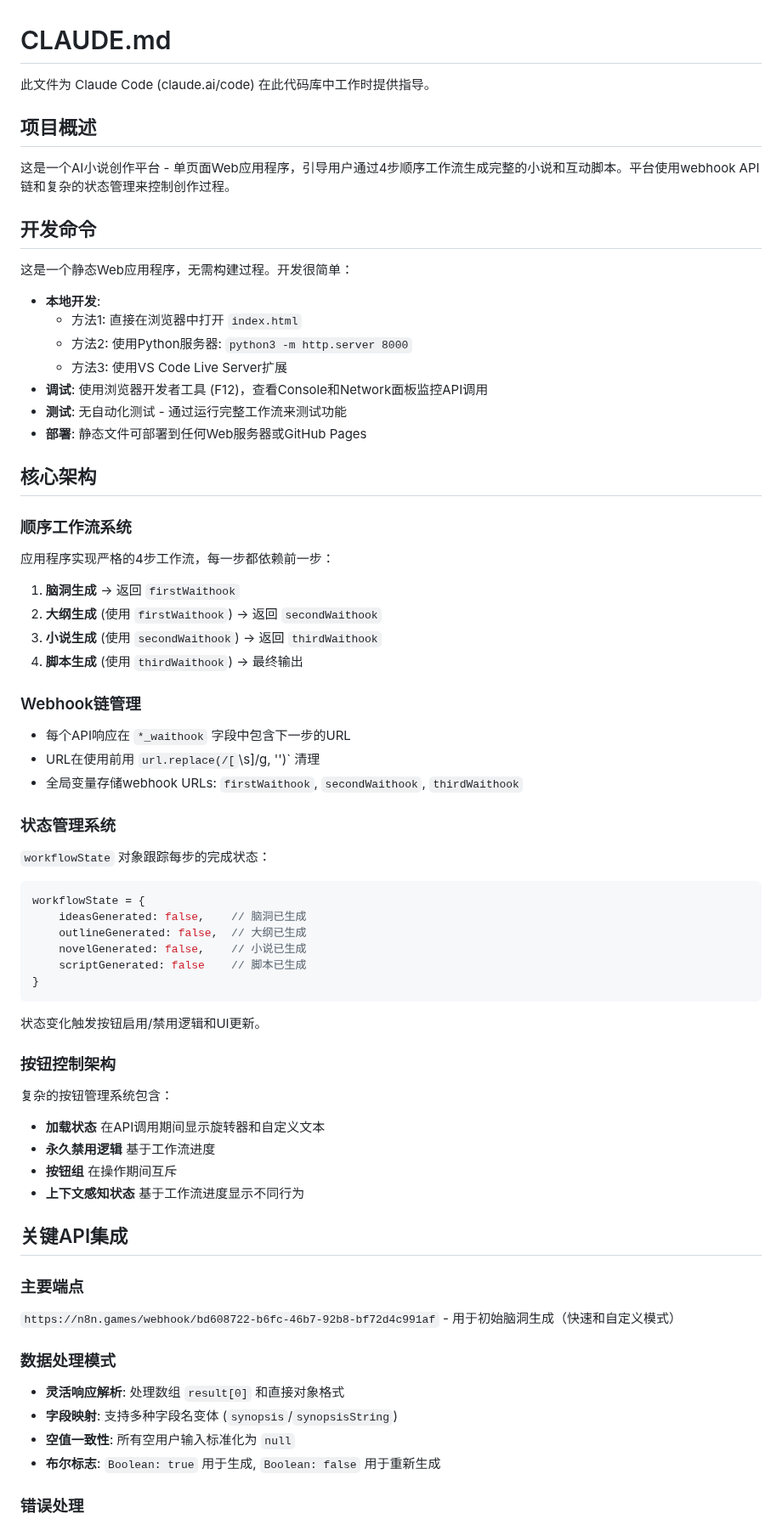
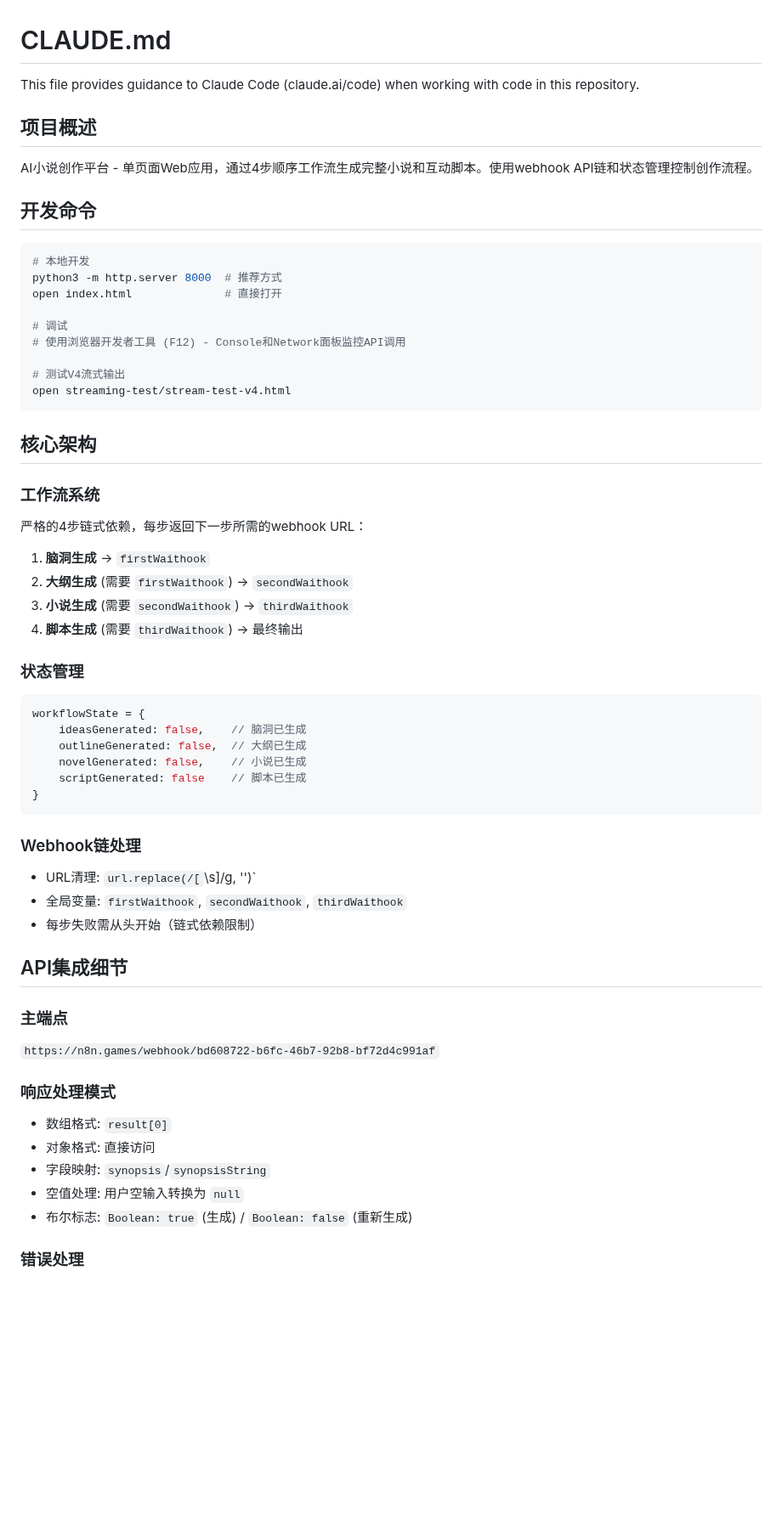
Before and after one commit to AmorErwanc/ideaflow-novel, a Markdown page: CLAUDE.md, the part around one of its changes. Shown at 85% size. GitHub-like rendering; blank space fills up the shorter version.

````diff
--- a/CLAUDE.md
+++ b/CLAUDE.md
@@ -1,40 +1,36 @@
 # CLAUDE.md
 
-此文件为 Claude Code (claude.ai/code) 在此代码库中工作时提供指导。
+This file provides guidance to Claude Code (claude.ai/code) when working with code in this repository.
 
 ## 项目概述
 
-这是一个AI小说创作平台 - 单页面Web应用程序，引导用户通过4步顺序工作流生成完整的小说和互动脚本。平台使用webhook API链和复杂的状态管理来控制创作过程。
+AI小说创作平台 - 单页面Web应用，通过4步顺序工作流生成完整小说和互动脚本。使用webhook API链和状态管理控制创作流程。
 
 ## 开发命令
 
-这是一个静态Web应用程序，无需构建过程。开发很简单：
+```bash
+# 本地开发
+python3 -m http.server 8000  # 推荐方式
+open index.html              # 直接打开
 
-- **本地开发**:
-  - 方法1: 直接在浏览器中打开 `index.html`
-  - 方法2: 使用Python服务器: `python3 -m http.server 8000`
-  - 方法3: 使用VS Code Live Server扩展
-- **调试**: 使用浏览器开发者工具 (F12)，查看Console和Network面板监控API调用
-- **测试**: 无自动化测试 - 通过运行完整工作流来测试功能
-- **部署**: 静态文件可部署到任何Web服务器或GitHub Pages
+# 调试
+# 使用浏览器开发者工具 (F12) - Console和Network面板监控API调用
+
+# 测试V4流式输出
+open streaming-test/stream-test-v4.html
+```
 
 ## 核心架构
 
-### 顺序工作流系统
-应用程序实现严格的4步工作流，每一步都依赖前一步：
+### 工作流系统
+严格的4步链式依赖，每步返回下一步所需的webhook URL：
 
-1. **脑洞生成** → 返回 `firstWaithook`
-2. **大纲生成** (使用 `firstWaithook`) → 返回 `secondWaithook`
-3. **小说生成** (使用 `secondWaithook`) → 返回 `thirdWaithook`
-4. **脚本生成** (使用 `thirdWaithook`) → 最终输出
+1. **脑洞生成** → `firstWaithook`
+2. **大纲生成** (需要 `firstWaithook`) → `secondWaithook`
+3. **小说生成** (需要 `secondWaithook`) → `thirdWaithook`
+4. **脚本生成** (需要 `thirdWaithook`) → 最终输出
 
-### Webhook链管理
-- 每个API响应在 `*_waithook` 字段中包含下一步的URL
-- URL在使用前用 `url.replace(/[`\s]/g, '')` 清理
-- 全局变量存储webhook URLs: `firstWaithook`, `secondWaithook`, `thirdWaithook`
-
-### 状态管理系统
-`workflowState` 对象跟踪每步的完成状态：
+### 状态管理
 ```javascript
 workflowState = {
     ideasGenerated: false,    // 脑洞已生成
@@ -44,24 +40,21 @@ workflowState = {
 }
 ```
 
-状态变化触发按钮启用/禁用逻辑和UI更新。
+### Webhook链处理
+- URL清理: `url.replace(/[`\s]/g, '')`
+- 全局变量: `firstWaithook`, `secondWaithook`, `thirdWaithook`
+- 每步失败需从头开始（链式依赖限制）
 
-### 按钮控制架构
-复杂的按钮管理系统包含：
-- **加载状态** 在API调用期间显示旋转器和自定义文本
-- **永久禁用逻辑** 基于工作流进度
-- **按钮组** 在操作期间互斥
-- **上下文感知状态** 基于工作流进度显示不同行为
+## API集成细节
 
-## 关键API集成
+### 主端点
+`https://n8n.games/webhook/bd608722-b6fc-46b7-92b8-bf72d4c991af`
 
-### 主要端点
-`https://n8n.games/webhook/bd608722-b6fc-46b7-92b8-bf72d4c991af` - 用于初始脑洞生成（快速和自定义模式）
-
-### 数据处理模式
-- **灵活响应解析**: 处理数组 `result[0]` 和直接对象格式
-- **字段映射**: 支持多种字段名变体 (`synopsis`/`synopsisString`)
-- **空值一致性**: 所有空用户输入标准化为 `null`
-- **布尔标志**: `Boolean: true` 用于生成, `Boolean: false` 用于重新生成
+### 响应处理模式
+- 数组格式: `result[0]`
+- 对象格式: 直接访问
+- 字段映射: `synopsis`/`synopsisString`
+- 空值处理: 用户空输入转换为 `null`
+- 布尔标志: `Boolean: true` (生成) / `Boolean: false` (重新生成)
 
 ### 错误处理
````
Also changed, not shown: other parts of CLAUDE.md (+49 -48 lines), problem_log.md (added, +303 -0 lines).
